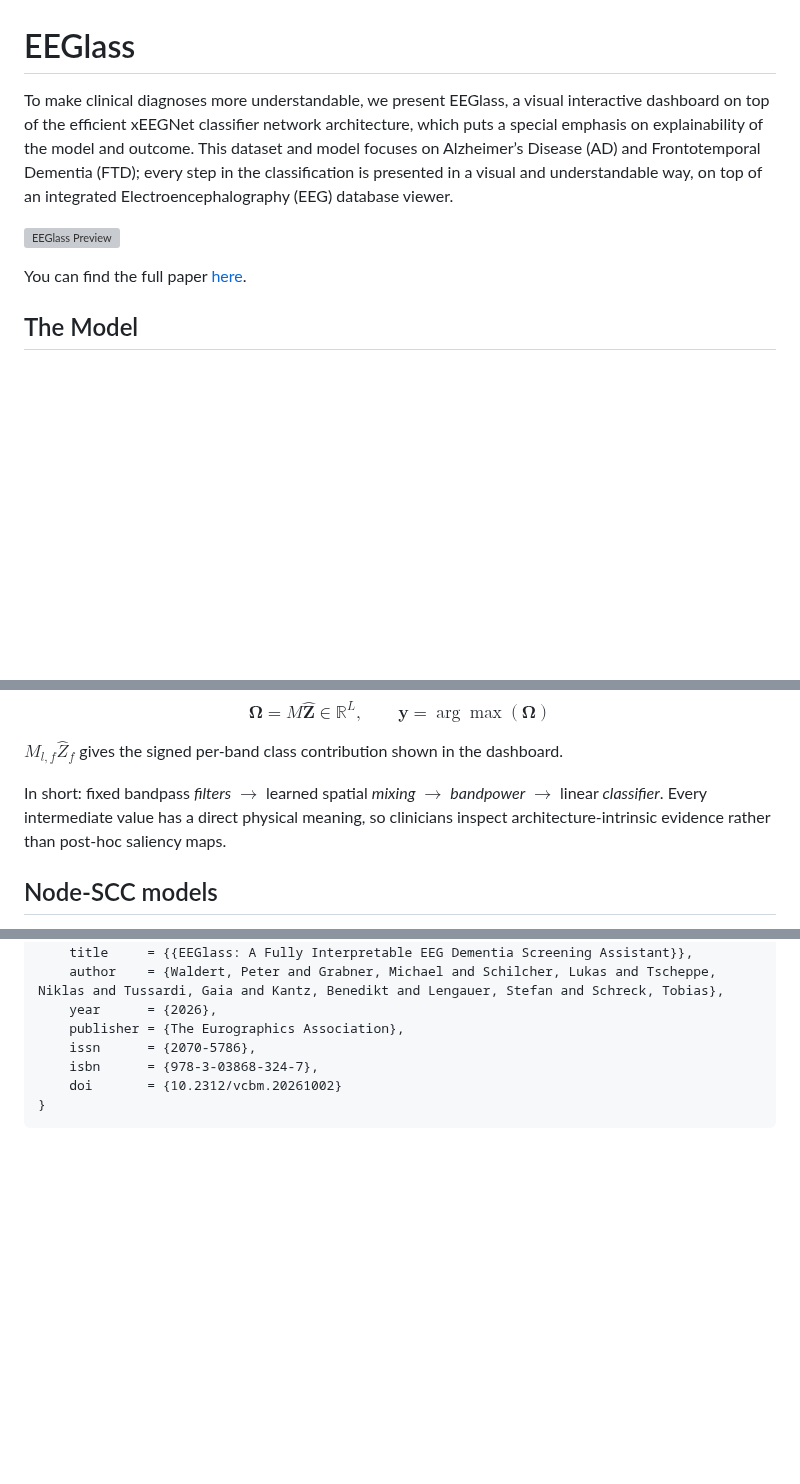
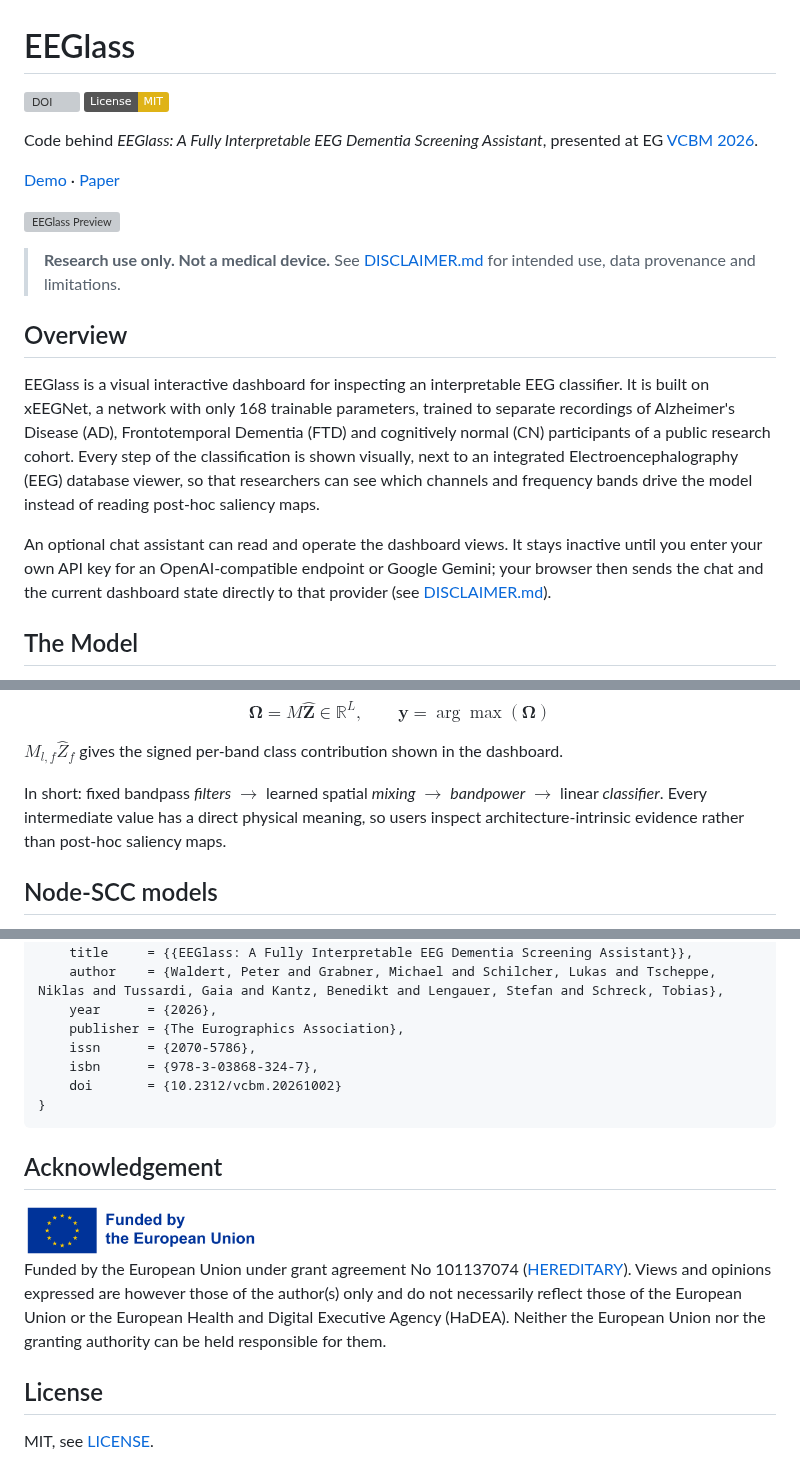
Before and after one commit to hereditary-eu/EEGlass, a Markdown page: README.md, 3 parts joined by grey strips. Drawn GitHub-style; pictures changed too: figures/funded-by-the-eu.png (added); badges without logos; blank space fills up the shorter version; grey boxes are pictures that could not be loaded.

Commit message:
add disclaimer, license and better readme structure

````diff
--- a/README.md
+++ b/README.md
@@ -1,11 +1,24 @@
 # EEGlass
 
-To make clinical diagnoses more understandable, we present EEGlass, a visual interactive dashboard on top of the efficient xEEGNet classifier network architecture, which puts a special emphasis on explainability of the model and outcome.
-This dataset and model focuses on Alzheimer’s Disease (AD) and Frontotemporal Dementia (FTD); every step in the classification is presented in a visual and understandable way, on top of an integrated Electroencephalography (EEG) database viewer.
+[![DOI](https://img.shields.io/badge/DOI-10.2312%2Fvcbm.20261002-blue)](https://doi.org/10.2312/vcbm.20261002)
+[![License: MIT](https://img.shields.io/badge/License-MIT-yellow)](LICENSE)
+
+Code behind _EEGlass: A Fully Interpretable EEG Dementia Screening Assistant_, presented at EG [VCBM 2026](https://doi.org/10.2312/vcbm.20261002).
+
+[Demo](https://hereditary.cgv.tugraz.at/all-in-on-eeg/) · [Paper](https://doi.org/10.2312/vcbm.20261002)
 
 ![EEGlass Preview](./figures/screenshot.png)
 
-You can find the full paper [here](https://doi.org/10.2312/vcbm.20261002).
+> **Research use only. Not a medical device.** See [DISCLAIMER.md](DISCLAIMER.md) for intended use, data provenance and limitations.
+
+## Overview
+
+EEGlass is a visual interactive dashboard for inspecting an interpretable EEG classifier.
+It is built on xEEGNet, a network with only 168 trainable parameters, trained to separate recordings of Alzheimer's Disease (AD), Frontotemporal Dementia (FTD) and cognitively normal (CN) participants of a public research cohort.
+Every step of the classification is shown visually, next to an integrated Electroencephalography (EEG) database viewer, so that researchers can see which channels and frequency bands drive the model instead of reading post-hoc saliency maps.
+
+An optional chat assistant can read and operate the dashboard views.
+It stays inactive until you enter your own API key for an OpenAI-compatible endpoint or Google Gemini; your browser then sends the chat and the current dashboard state directly to that provider (see [DISCLAIMER.md](DISCLAIMER.md)).
 
 ## The Model
 
@@ -31,7 +44,7 @@ $$\mathbf{\Omega} = M \hat{\mathbf{Z}} \in \mathbb{R}^{L}, \qquad \mathbf{y} = \
 $M_{l,f} \hat{Z}_f$ gives the signed per-band class contribution shown in the dashboard.
 
 In short: fixed bandpass _filters_ $\rightarrow$ learned spatial _mixing_ $\rightarrow$ _bandpower_ $\rightarrow$ linear _classifier_.
-Every intermediate value has a direct physical meaning, so clinicians inspect architecture-intrinsic evidence rather than post-hoc saliency maps.
+Every intermediate value has a direct physical meaning, so users inspect architecture-intrinsic evidence rather than post-hoc saliency maps.
 
 ## Node-SCC models
 
@@ -132,3 +141,18 @@ If you find EEGlass useful or relevant to your work, please feel free to cite it
 	doi       = {10.2312/vcbm.20261002}
 }
 ```
+
+## Acknowledgement
+
+<picture>
+  <source media="(prefers-color-scheme: dark)" srcset="figures/funded-by-the-eu-dark.png">
+  <img src="figures/funded-by-the-eu.png" alt="Funded by the European Union" width="240">
+</picture>
+
+Funded by the European Union under grant agreement No 101137074 ([HEREDITARY](https://hereditary-project.eu/)).
+Views and opinions expressed are however those of the author(s) only and do not necessarily reflect those of the European Union or the European Health and Digital Executive Agency (HaDEA).
+Neither the European Union nor the granting authority can be held responsible for them.
+
+## License
+
+MIT, see [LICENSE](LICENSE).
````
Also changed, not shown: other parts of README.md (+26 -30 lines), DISCLAIMER.md (added, +73 -0 lines), figures/funded-by-the-eu-dark.png (added), 3 other files.
